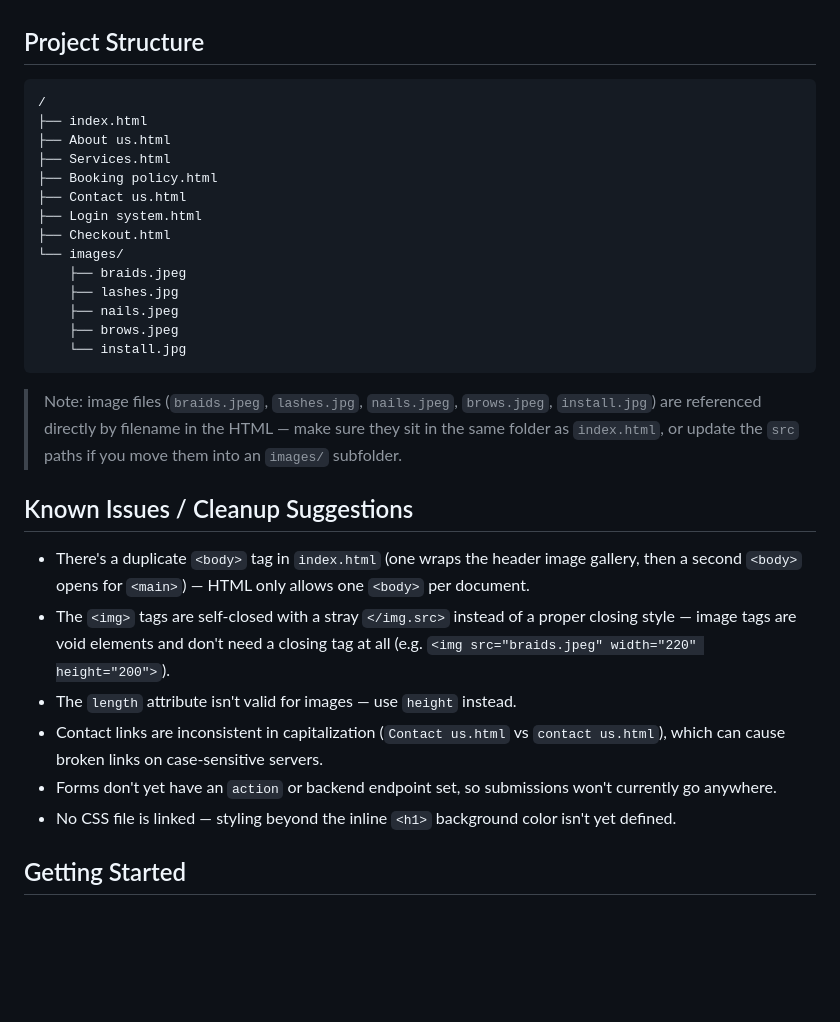
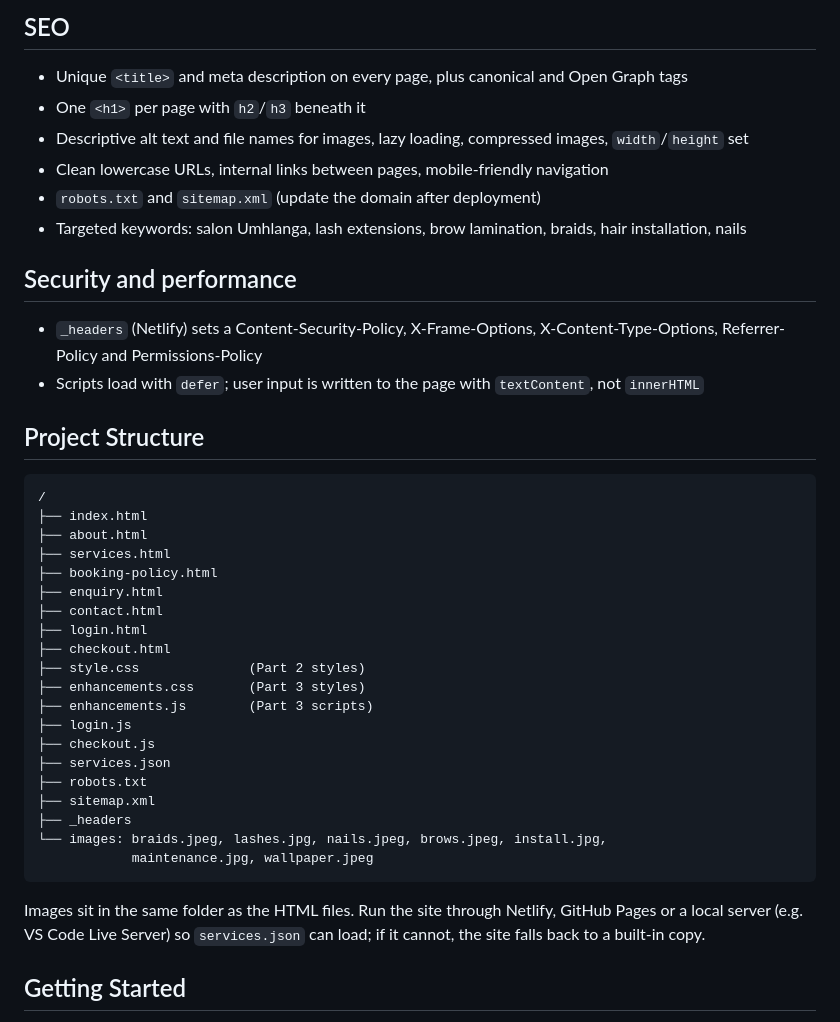
Before and after one commit to Lathithamncadi/ST10526547_CrownSalonwebsite, a Markdown page: README.md, the part around one of its changes. GitHub-like rendering; blank space fills up the shorter version.

````diff
--- a/README.md
+++ b/README.md
@@ -29,33 +41,43 @@ This is the homepage (`index.html`) of the site. It introduces the salon and lin
+## SEO
+
+- Unique `<title>` and meta description on every page, plus canonical and Open Graph tags
+- One `<h1>` per page with `h2`/`h3` beneath it
+- Descriptive alt text and file names for images, lazy loading, compressed images, `width`/`height` set
+- Clean lowercase URLs, internal links between pages, mobile-friendly navigation
+- `robots.txt` and `sitemap.xml` (update the domain after deployment)
+- Targeted keywords: salon Umhlanga, lash extensions, brow lamination, braids, hair installation, nails
+
+## Security and performance
+
+- `_headers` (Netlify) sets a Content-Security-Policy, X-Frame-Options, X-Content-Type-Options, Referrer-Policy and Permissions-Policy
+- Scripts load with `defer`; user input is written to the page with `textContent`, not `innerHTML`
 
 ## Project Structure
 
 ```
 /
 ├── index.html
-├── About us.html
-├── Services.html
-├── Booking policy.html
-├── Contact us.html
-├── Login system.html
-├── Checkout.html
-└── images/
-    ├── braids.jpeg
-    ├── lashes.jpg
-    ├── nails.jpeg
-    ├── brows.jpeg
-    └── install.jpg
+├── about.html
+├── services.html
+├── booking-policy.html
+├── enquiry.html
+├── contact.html
+├── login.html
+├── checkout.html
+├── style.css              (Part 2 styles)
+├── enhancements.css       (Part 3 styles)
+├── enhancements.js        (Part 3 scripts)
+├── login.js
+├── checkout.js
+├── services.json
+├── robots.txt
+├── sitemap.xml
+├── _headers
+└── images: braids.jpeg, lashes.jpg, nails.jpeg, brows.jpeg, install.jpg,
+            maintenance.jpg, wallpaper.jpeg
 ```
 
-> Note: image files (`braids.jpeg`, `lashes.jpg`, `nails.jpeg`, `brows.jpeg`, `install.jpg`) are referenced directly by filename in the HTML — make sure they sit in the same folder as `index.html`, or update the `src` paths if you move them into an `images/` subfolder.
-
-## Known Issues / Cleanup Suggestions
-
-- There's a duplicate `<body>` tag in `index.html` (one wraps the header image gallery, then a second `<body>` opens for `<main>`) — HTML only allows one `<body>` per document.
-- The `<img>` tags are self-closed with a stray `</img.src>` instead of a proper closing style — image tags are void elements and don't need a closing tag at all (e.g. `<img src="braids.jpeg" width="220" height="200">`).
-- The `length` attribute isn't valid for images — use `height` instead.
-- Contact links are inconsistent in capitalization (`Contact us.html` vs `contact us.html`), which can cause broken links on case-sensitive servers.
-- Forms don't yet have an `action` or backend endpoint set, so submissions won't currently go anywhere.
-- No CSS file is linked — styling beyond the inline `<h1>` background color isn't yet defined.
+Images sit in the same folder as the HTML files. Run the site through Netlify, GitHub Pages or a local server (e.g. VS Code Live Server) so `services.json` can load; if it cannot, the site falls back to a built-in copy.
 
 ## Getting Started
 
````
Also changed, not shown: other parts of README.md (+49 -19 lines).
